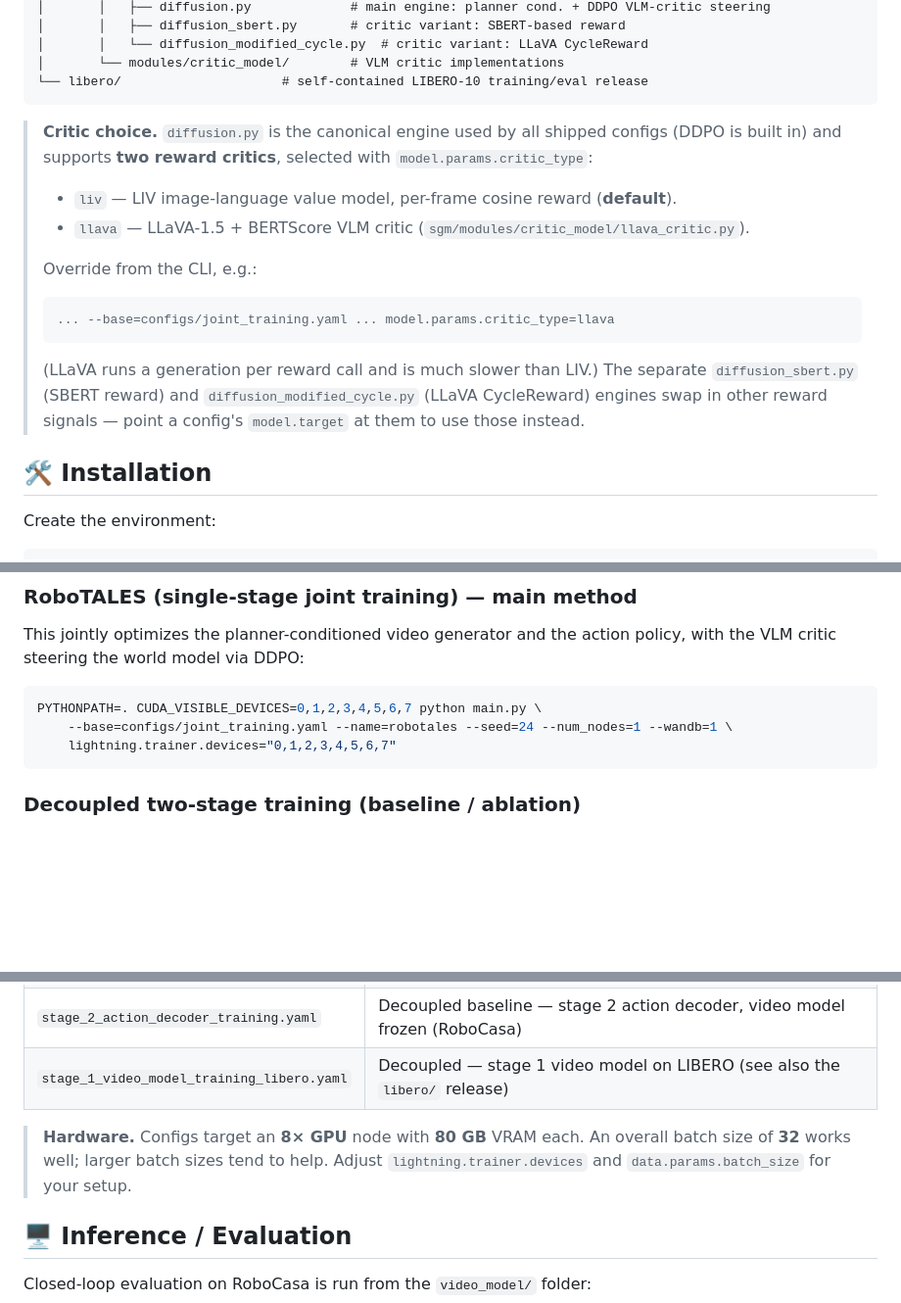
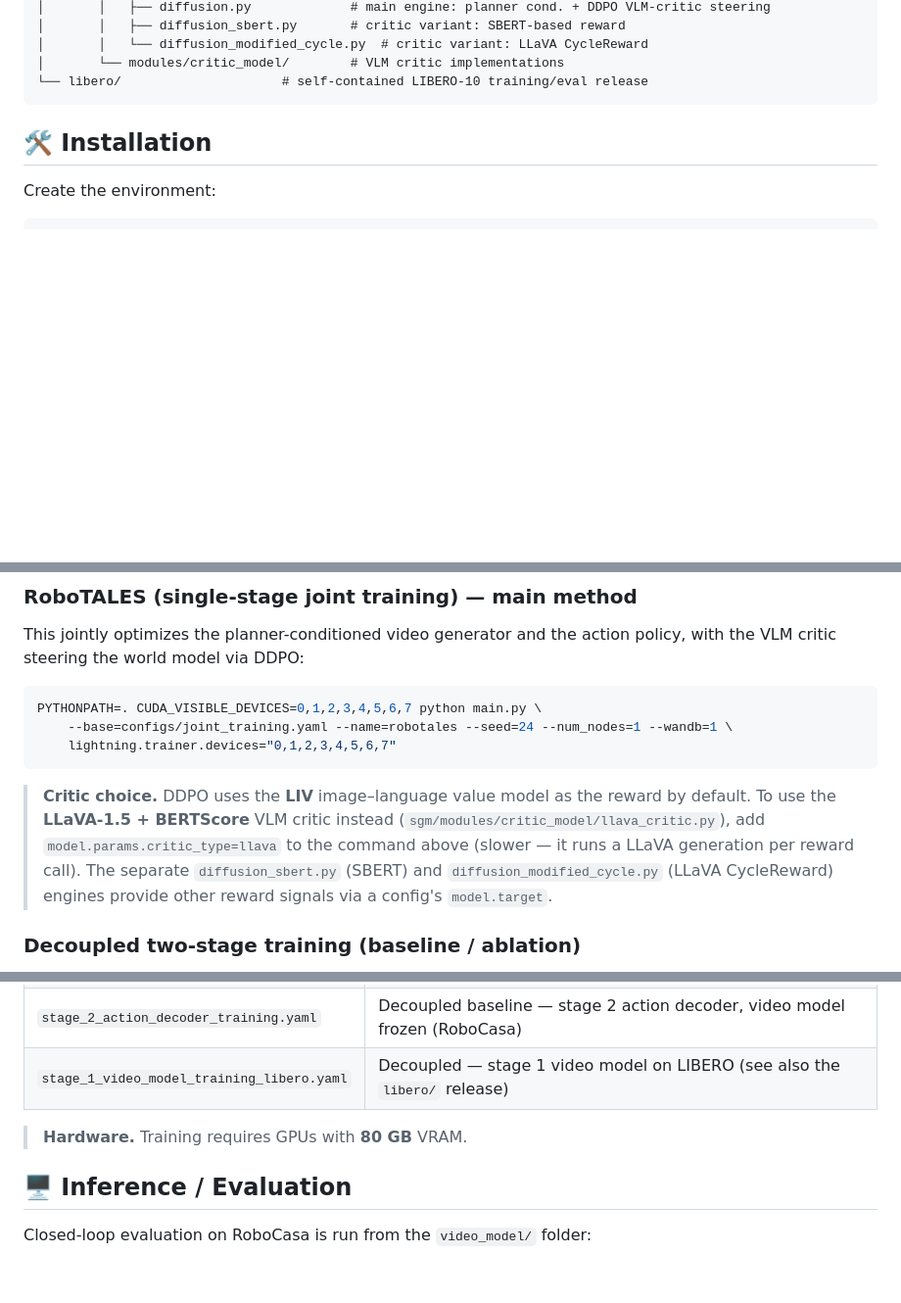
Before and after one commit to hananshafi/RoboTALES, a Markdown page: README.md, 3 parts joined by grey strips. Shown at 98% size. GitHub-like rendering; blank space fills up the shorter version.

Commit message:
README: move critic-choice note to the training command; simplify Hardware note
- Relocate the LIV/LLaVA critic_type note from the top (method overview) to
  directly after the RoboTALES joint-training command, where it's actionable.
- Simplify the Hardware note to state training requires GPUs with 80 GB VRAM.

Co-Authored-By: Claude Opus 4.8 <noreply@anthropic.com>

````diff
--- a/README.md
+++ b/README.md
@@ -69,19 +69,6 @@ RoboTALES couples four components (see Figure 2 in the paper):
 │       └── modules/critic_model/        # VLM critic implementations
 └── libero/                     # self-contained LIBERO-10 training/eval release
 ```
-
-> **Critic choice.** `diffusion.py` is the canonical engine used by all shipped configs (DDPO is
-> built in) and supports **two reward critics**, selected with `model.params.critic_type`:
-> - `liv` — LIV image-language value model, per-frame cosine reward (**default**).
-> - `llava` — LLaVA-1.5 + BERTScore VLM critic (`sgm/modules/critic_model/llava_critic.py`).
->
-> Override from the CLI, e.g.:
-> ```bash
-> ... --base=configs/joint_training.yaml ... model.params.critic_type=llava
-> ```
-> (LLaVA runs a generation per reward call and is much slower than LIV.) The separate
-> `diffusion_sbert.py` (SBERT reward) and `diffusion_modified_cycle.py` (LLaVA CycleReward) engines
-> swap in other reward signals — point a config's `model.target` at them to use those instead.
 
 ## 🛠️ Installation
 
@@ -159,6 +146,12 @@ PYTHONPATH=. CUDA_VISIBLE_DEVICES=0,1,2,3,4,5,6,7 python main.py \
     lightning.trainer.devices="0,1,2,3,4,5,6,7"
 ```
 
+> **Critic choice.** DDPO uses the **LIV** image–language value model as the reward by default. To
+> use the **LLaVA-1.5 + BERTScore** VLM critic instead (`sgm/modules/critic_model/llava_critic.py`),
+> add `model.params.critic_type=llava` to the command above (slower — it runs a LLaVA generation per
+> reward call). The separate `diffusion_sbert.py` (SBERT) and `diffusion_modified_cycle.py` (LLaVA
+> CycleReward) engines provide other reward signals via a config's `model.target`.
+
 ### Decoupled two-stage training (baseline / ablation)
 
 The paper compares against a decoupled regime where the video generator is trained first and the
@@ -182,9 +175,7 @@ PYTHONPATH=. python main.py --base=configs/stage_2_action_decoder_training.yaml
 | `stage_2_action_decoder_training.yaml` | Decoupled baseline — stage 2 action decoder, video model frozen (RoboCasa) |
 | `stage_1_video_model_training_libero.yaml` | Decoupled — stage 1 video model on LIBERO (see also the `libero/` release) |
 
-> **Hardware.** Configs target an **8× GPU** node with **80 GB** VRAM each. An overall batch size of
-> **32** works well; larger batch sizes tend to help. Adjust `lightning.trainer.devices` and
-> `data.params.batch_size` for your setup.
+> **Hardware.** Training requires GPUs with **80 GB** VRAM.
 
 ## 🖥️ Inference / Evaluation
 
````
